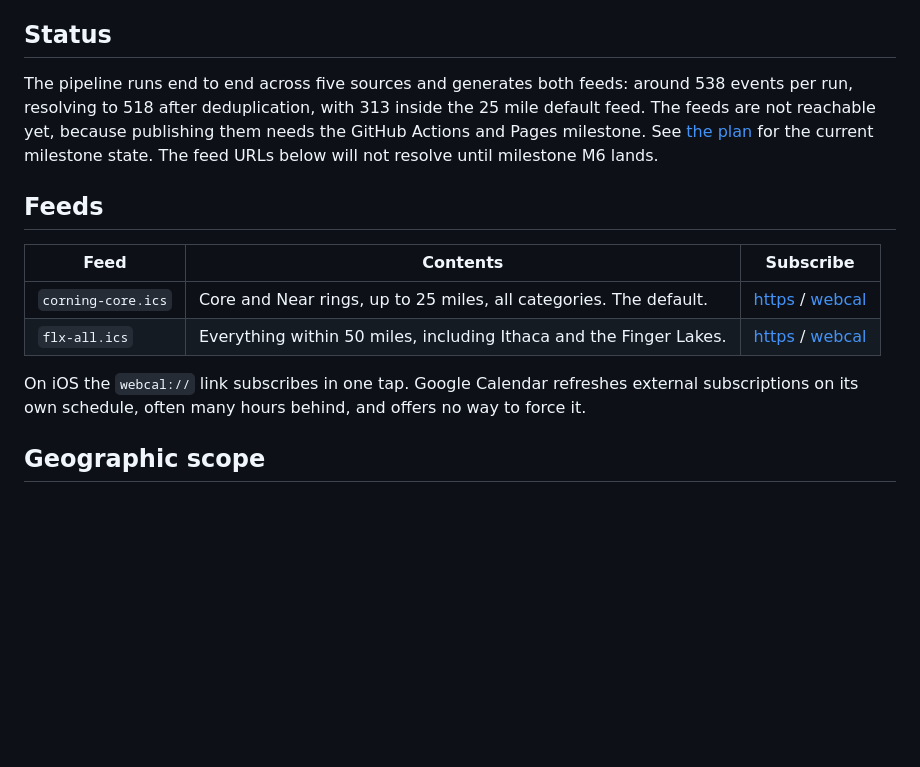
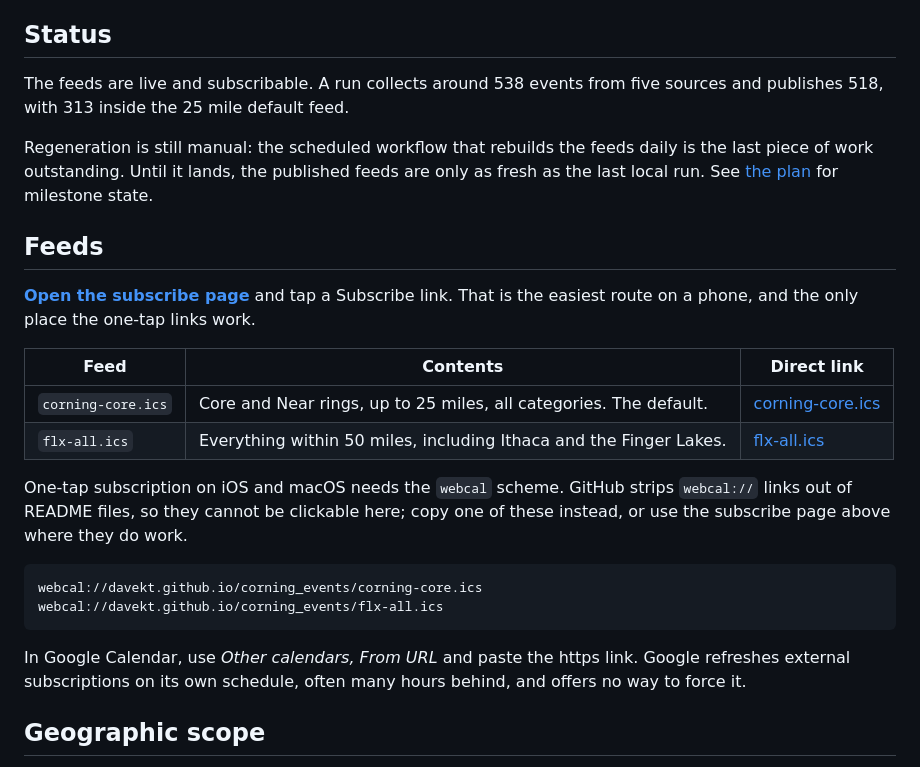
Before and after one commit to DaveKT/corning_events, a Markdown page: README.md, the part around the change. Rendered like a GitHub page; blank space fills up the shorter version.

Commit message:
Enable Pages and fix the feed links in the README
The README advertised feed URLs that returned 404 and a webcal link that was
not a link. Two separate causes.

Pages had never been switched on, so nothing under docs/ was served even
though the files were committed. It is now enabled against main /docs, built,
and verified returning text/calendar with 313 and 518 events.

GitHub's markdown sanitizer strips link schemes other than http, https and
mailto, so [webcal](webcal://...) rendered as the bare word "webcal" with no
anchor. Confirmed against GitHub's markdown API. The README now gives the
https links as clickable, the webcal URLs as copyable code, and points at the
generated index page, which is raw HTML and does carry working one-tap links.

The status section no longer claims the feeds are unreachable, and says
plainly that regeneration is still manual until the scheduled workflow lands.

Co-Authored-By: Claude Fable 5 <noreply@anthropic.com>

````diff
--- a/README.md
+++ b/README.md
@@ -12,23 +12,38 @@ other client and see the events alongside their own.
 
 ## Status
 
-The pipeline runs end to end across five sources and generates both feeds:
-around 538 events per run, resolving to 518 after deduplication, with 313
-inside the 25 mile default feed. The feeds are not reachable yet, because
-publishing them needs the GitHub Actions and Pages milestone. See
-[the plan](plans/2026-08-corning-events-ical-aggregator.md) for the current
-milestone state. The feed URLs below will not resolve until milestone M6 lands.
+The feeds are live and subscribable. A run collects around 538 events from
+five sources and publishes 518, with 313 inside the 25 mile default feed.
+
+Regeneration is still manual: the scheduled workflow that rebuilds the feeds
+daily is the last piece of work outstanding. Until it lands, the published
+feeds are only as fresh as the last local run. See
+[the plan](plans/2026-08-corning-events-ical-aggregator.md) for milestone
+state.
 
 ## Feeds
 
-| Feed | Contents | Subscribe |
+**[Open the subscribe page](https://davekt.github.io/corning_events/)** and
+tap a Subscribe link. That is the easiest route on a phone, and the only place
+the one-tap links work.
+
+| Feed | Contents | Direct link |
 |---|---|---|
-| `corning-core.ics` | Core and Near rings, up to 25 miles, all categories. The default. | [https](https://davekt.github.io/corning_events/corning-core.ics) / [webcal](webcal://davekt.github.io/corning_events/corning-core.ics) |
-| `flx-all.ics` | Everything within 50 miles, including Ithaca and the Finger Lakes. | [https](https://davekt.github.io/corning_events/flx-all.ics) / [webcal](webcal://davekt.github.io/corning_events/flx-all.ics) |
+| `corning-core.ics` | Core and Near rings, up to 25 miles, all categories. The default. | [corning-core.ics](https://davekt.github.io/corning_events/corning-core.ics) |
+| `flx-all.ics` | Everything within 50 miles, including Ithaca and the Finger Lakes. | [flx-all.ics](https://davekt.github.io/corning_events/flx-all.ics) |
 
-On iOS the `webcal://` link subscribes in one tap. Google Calendar refreshes
-external subscriptions on its own schedule, often many hours behind, and offers
-no way to force it.
+One-tap subscription on iOS and macOS needs the `webcal` scheme. GitHub strips
+`webcal://` links out of README files, so they cannot be clickable here; copy
+one of these instead, or use the subscribe page above where they do work.
+
+```
+webcal://davekt.github.io/corning_events/corning-core.ics
+webcal://davekt.github.io/corning_events/flx-all.ics
+```
+
+In Google Calendar, use *Other calendars, From URL* and paste the https link.
+Google refreshes external subscriptions on its own schedule, often many hours
+behind, and offers no way to force it.
 
 ## Geographic scope
 
````
Also changed, not shown: plans/2026-08-corning-events-ical-aggregator.md (+14 -4 lines).
